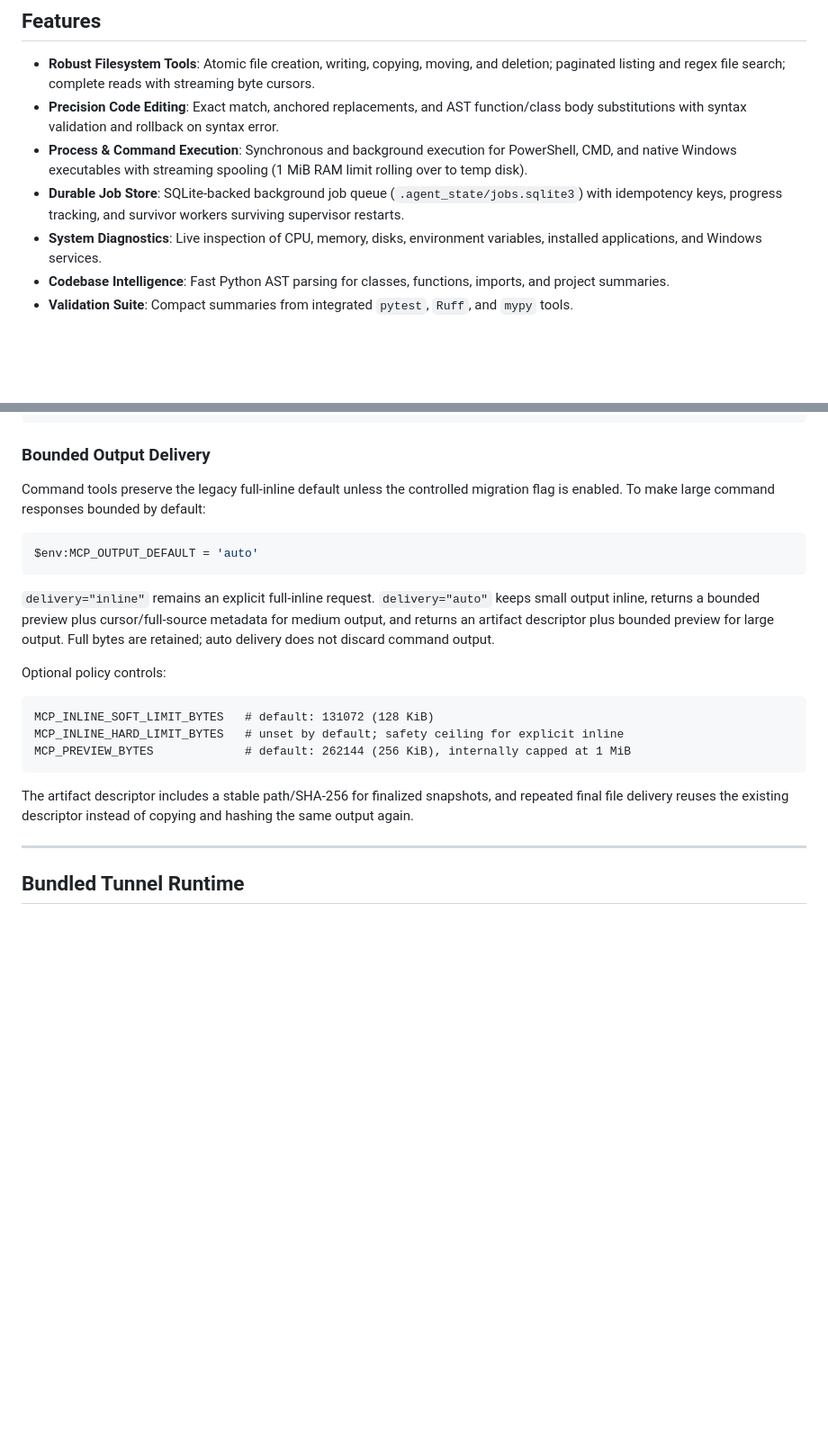
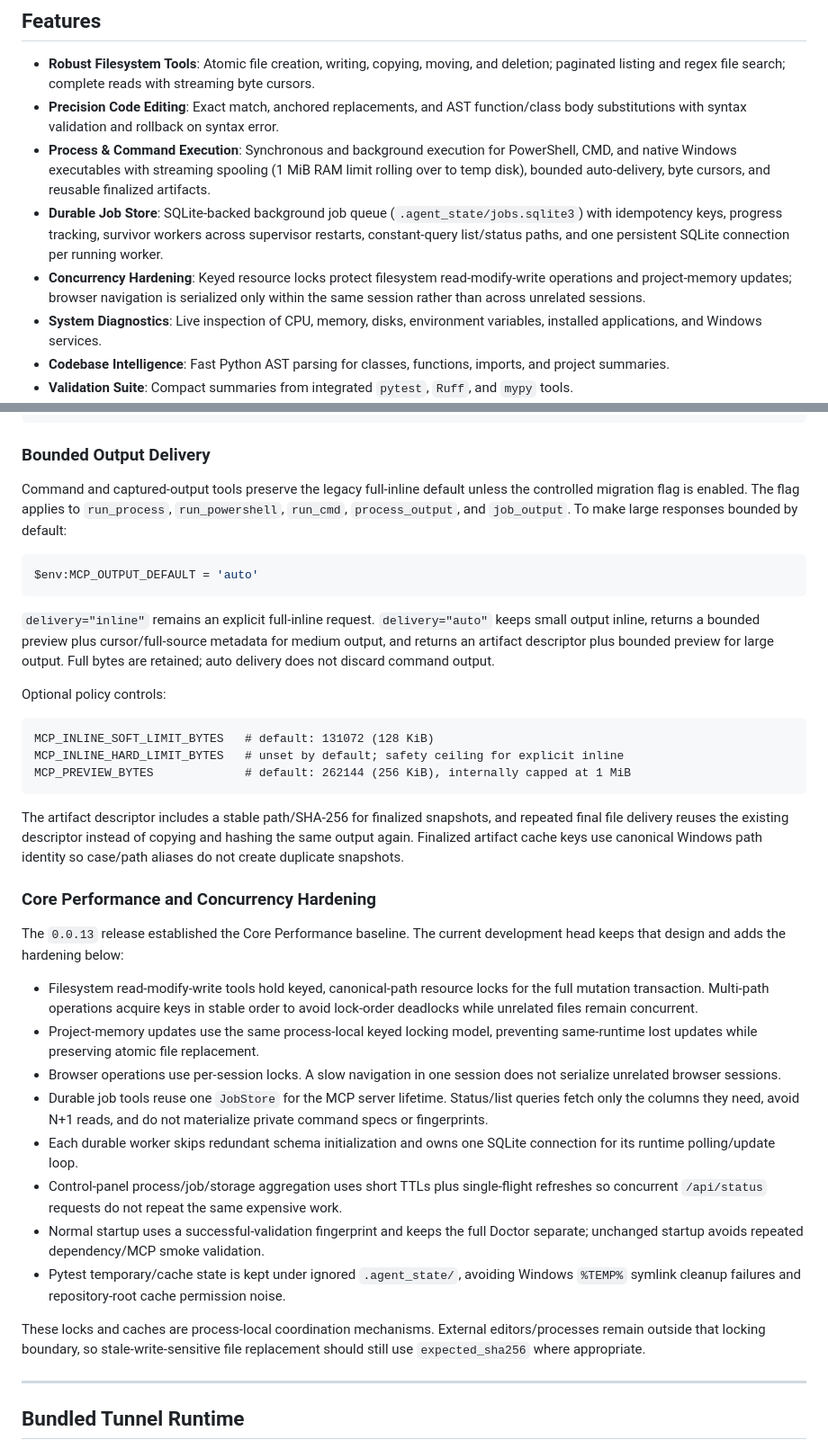
Before and after one commit to dibbed/computerpilot-mcp, a Markdown page: README.md, 2 parts joined by grey strips. Shown at 90% size. Rendered like a GitHub page; blank space fills up the shorter version.

Commit message:
docs(readme): document plan b hardening

````diff
--- a/README.md
+++ b/README.md
@@ -8,8 +8,9 @@ A high-performance, full-access local Windows developer-agent backend powered by
 
 - **Robust Filesystem Tools**: Atomic file creation, writing, copying, moving, and deletion; paginated listing and regex file search; complete reads with streaming byte cursors.
 - **Precision Code Editing**: Exact match, anchored replacements, and AST function/class body substitutions with syntax validation and rollback on syntax error.
-- **Process & Command Execution**: Synchronous and background execution for PowerShell, CMD, and native Windows executables with streaming spooling (1 MiB RAM limit rolling over to temp disk).
-- **Durable Job Store**: SQLite-backed background job queue (`.agent_state/jobs.sqlite3`) with idempotency keys, progress tracking, and survivor workers surviving supervisor restarts.
+- **Process & Command Execution**: Synchronous and background execution for PowerShell, CMD, and native Windows executables with streaming spooling (1 MiB RAM limit rolling over to temp disk), bounded auto-delivery, byte cursors, and reusable finalized artifacts.
+- **Durable Job Store**: SQLite-backed background job queue (`.agent_state/jobs.sqlite3`) with idempotency keys, progress tracking, survivor workers across supervisor restarts, constant-query list/status paths, and one persistent SQLite connection per running worker.
+- **Concurrency Hardening**: Keyed resource locks protect filesystem read-modify-write operations and project-memory updates; browser navigation is serialized only within the same session rather than across unrelated sessions.
 - **System Diagnostics**: Live inspection of CPU, memory, disks, environment variables, installed applications, and Windows services.
 - **Codebase Intelligence**: Fast Python AST parsing for classes, functions, imports, and project summaries.
 - **Validation Suite**: Compact summaries from integrated `pytest`, `Ruff`, and `mypy` tools.
@@ -116,7 +117,7 @@ $env:MCP_TUNNEL_PROFILE = "<your-profile>"
 
 ### Bounded Output Delivery
 
-Command tools preserve the legacy full-inline default unless the controlled migration flag is enabled. To make large command responses bounded by default:
+Command and captured-output tools preserve the legacy full-inline default unless the controlled migration flag is enabled. The flag applies to `run_process`, `run_powershell`, `run_cmd`, `process_output`, and `job_output`. To make large responses bounded by default:
 
 ```powershell
 $env:MCP_OUTPUT_DEFAULT = 'auto'
@@ -132,7 +133,22 @@ MCP_INLINE_HARD_LIMIT_BYTES   # unset by default; safety ceiling for explicit in
 MCP_PREVIEW_BYTES             # default: 262144 (256 KiB), internally capped at 1 MiB
 ```
 
-The artifact descriptor includes a stable path/SHA-256 for finalized snapshots, and repeated final file delivery reuses the existing descriptor instead of copying and hashing the same output again.
+The artifact descriptor includes a stable path/SHA-256 for finalized snapshots, and repeated final file delivery reuses the existing descriptor instead of copying and hashing the same output again. Finalized artifact cache keys use canonical Windows path identity so case/path aliases do not create duplicate snapshots.
+
+### Core Performance and Concurrency Hardening
+
+The `0.0.13` release established the Core Performance baseline. The current development head keeps that design and adds the hardening below:
+
+- Filesystem read-modify-write tools hold keyed, canonical-path resource locks for the full mutation transaction. Multi-path operations acquire keys in stable order to avoid lock-order deadlocks while unrelated files remain concurrent.
+- Project-memory updates use the same process-local keyed locking model, preventing same-runtime lost updates while preserving atomic file replacement.
+- Browser operations use per-session locks. A slow navigation in one session does not serialize unrelated browser sessions.
+- Durable job tools reuse one `JobStore` for the MCP server lifetime. Status/list queries fetch only the columns they need, avoid N+1 reads, and do not materialize private command specs or fingerprints.
+- Each durable worker skips redundant schema initialization and owns one SQLite connection for its runtime polling/update loop.
+- Control-panel process/job/storage aggregation uses short TTLs plus single-flight refreshes so concurrent `/api/status` requests do not repeat the same expensive work.
+- Normal startup uses a successful-validation fingerprint and keeps the full Doctor separate; unchanged startup avoids repeated dependency/MCP smoke validation.
+- Pytest temporary/cache state is kept under ignored `.agent_state/`, avoiding Windows `%TEMP%` symlink cleanup failures and repository-root cache permission noise.
+
+These locks and caches are process-local coordination mechanisms. External editors/processes remain outside that locking boundary, so stale-write-sensitive file replacement should still use `expected_sha256` where appropriate.
 
 ---
 
````
Also changed, not shown: CHANGELOG.md (+16 -0 lines).
